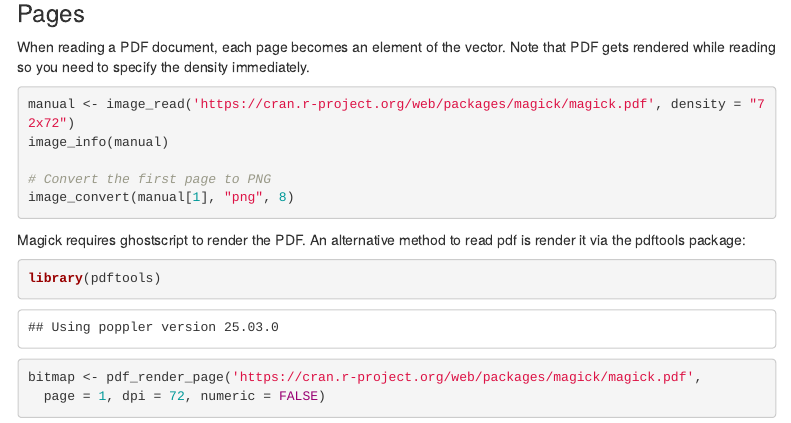
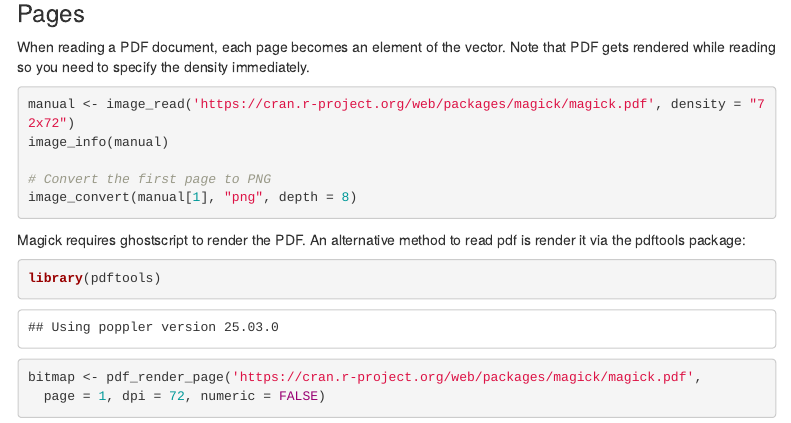
Before and after one commit to ropensci/magick, an R Markdown document (vignettes/intro.Rmd): the page in a window 1100 px wide, from 8580 px down. Rendered offline with R 4.5, knitr and Pandoc, with nearby package versions; some code elsewhere in the file could not run offline; menus at the side of the page are left out.

Commit message:
fix small omission
argument name 'depth' needed to make things run

````diff
--- a/vignettes/intro.Rmd
+++ b/vignettes/intro.Rmd
@@ -338,7 +338,7 @@ manual <- image_read('https://cran.r-project.org/web/packages/magick/magick.pdf'
 image_info(manual)
 
 # Convert the first page to PNG
-image_convert(manual[1], "png", 8)
+image_convert(manual[1], "png", depth = 8)
 ```
 
 Magick requires ghostscript to render the PDF. An alternative method to read pdf is render it via the pdftools package:
````
